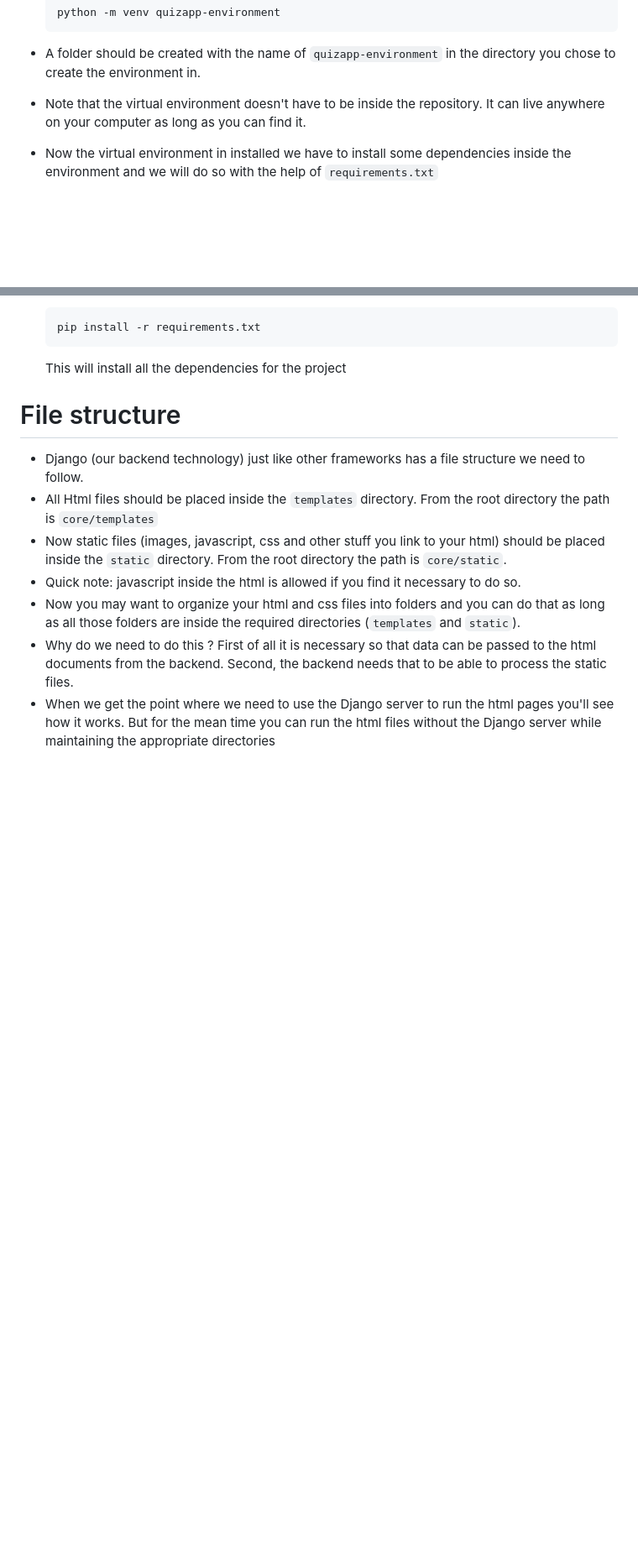
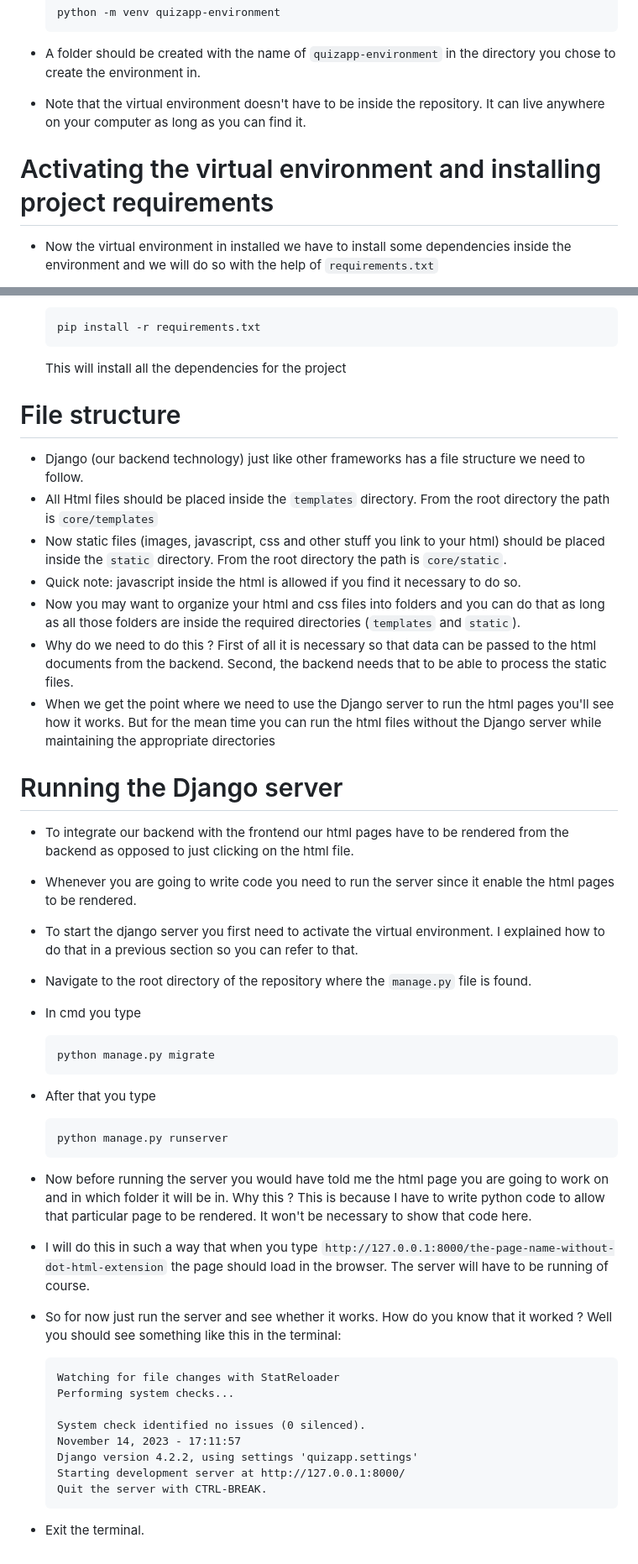
Before and after one commit to wodoame/quiz-app, a Markdown page: README.md, 2 parts joined by grey strips. Shown: that part at 84% size. Drawn GitHub-style; blank space fills up the shorter version.

````diff
--- a/README.md
+++ b/README.md
@@ -14,6 +14,8 @@
     ```
 - A folder should be created with the name of `quizapp-environment` in the directory you chose to create the environment in.
 - Note that the virtual environment doesn't have to be inside the repository. It can live anywhere on your computer as long as you can find it.
+
+# Activating the virtual environment and installing project requirements
 - Now the virtual environment in installed we have to install some dependencies inside the environment and we will do so with the help of `requirements.txt`
 
 1. First activate the virtual environment so that your computer knows you are inside of it. Open cmd and go to `Scripts` directory inside the `quizapp-environment` and type `activate`
@@ -43,3 +45,35 @@
 - Why do we need to do this ? First of all it is necessary so that data can be passed to the html documents from the backend. Second, the backend needs that to be able to process the static files.
 - When we get the point where we need to use the Django server to run the html pages you'll see how it works. But for the mean time you can run the html files without the Django server
   while maintaining the appropriate directories
+
+# Running the Django server
+- To integrate our backend with the frontend our html pages have to be rendered from the backend as opposed to just clicking on the html file.
+- Whenever you are going to write code you need to run the server since it enable the html pages to be rendered.
+- To start the django server you first need to activate the virtual environment. I explained how to do that in a previous section so you can refer to that.
+- Navigate to the root directory of the repository where the `manage.py` file is found.
+- In cmd you type
+
+  ```
+  python manage.py migrate
+  ```
+- After that you type
+
+  ```
+  python manage.py runserver
+  ```
+- Now before running the server you would have told me the html page you are going to work on and in which folder it will be in. Why this ? This is because I have to write python code to allow that particular
+  page to be rendered. It won't be necessary to show that code here.
+- I will do this in such a way that when you type `http://127.0.0.1:8000/the-page-name-without-dot-html-extension` the page should load in the browser. The server will have to be running of course.
+- So for now just run the server and see whether it works. How do you know that it worked ? Well you should see something like this in the terminal:
+
+  ```
+  Watching for file changes with StatReloader
+  Performing system checks...
+
+  System check identified no issues (0 silenced).
+  November 14, 2023 - 17:11:57
+  Django version 4.2.2, using settings 'quizapp.settings'
+  Starting development server at http://127.0.0.1:8000/
+  Quit the server with CTRL-BREAK.
+  ```
+- Exit the terminal.
````
